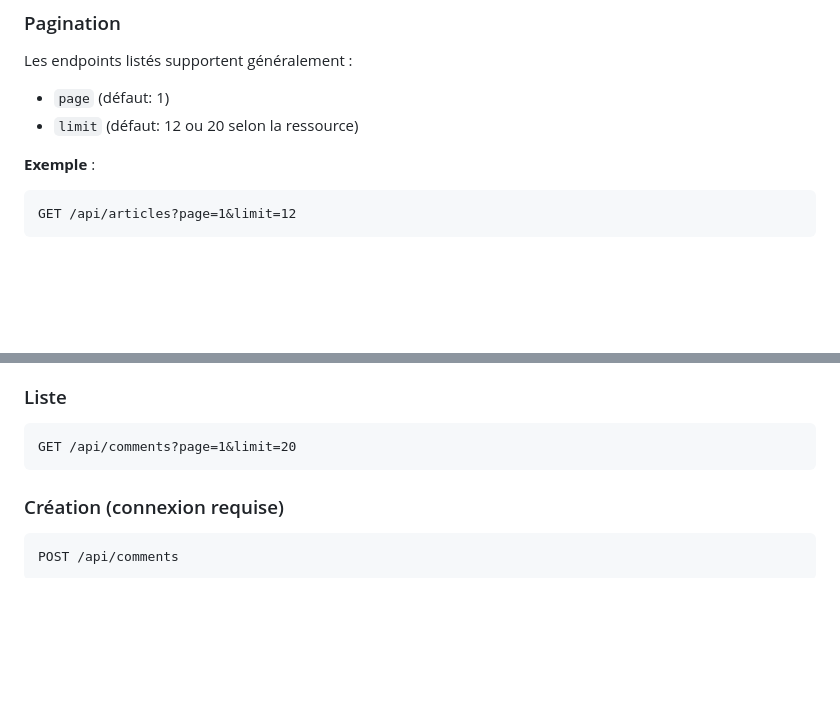
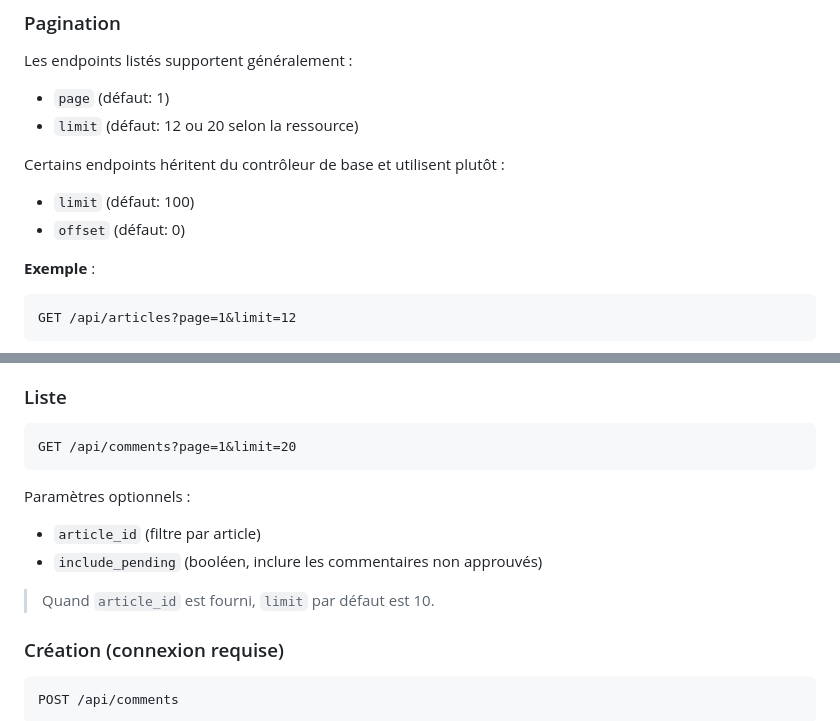
Before and after one commit to T-DEV24/educationpriorit-s, a Markdown page: docs/api.md, 2 parts joined by grey strips. Drawn GitHub-style; blank space fills up the shorter version.

````diff
--- a/docs/api.md
+++ b/docs/api.md
@@ -24,6 +24,10 @@ Cette documentation décrit les endpoints disponibles, les payloads attendus, le
 Les endpoints listés supportent généralement :
 - `page` (défaut: 1)
 - `limit` (défaut: 12 ou 20 selon la ressource)
+
+Certains endpoints héritent du contrôleur de base et utilisent plutôt :
+- `limit` (défaut: 100)
+- `offset` (défaut: 0)
 
 **Exemple** :
 ```
@@ -186,6 +206,10 @@ Payload exemple :
 ```
 GET /api/comments?page=1&limit=20
 ```
+Paramètres optionnels :
+- `article_id` (filtre par article)
+- `include_pending` (booléen, inclure les commentaires non approuvés)
+> Quand `article_id` est fourni, `limit` par défaut est 10.
 
 ### Création (connexion requise)
 ```
````
Also changed, not shown: other parts of docs/api.md (+33 -2 lines).
